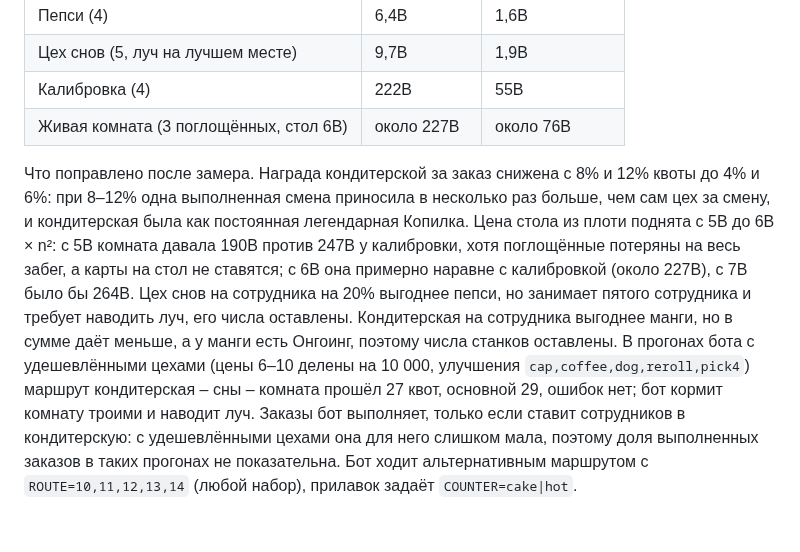
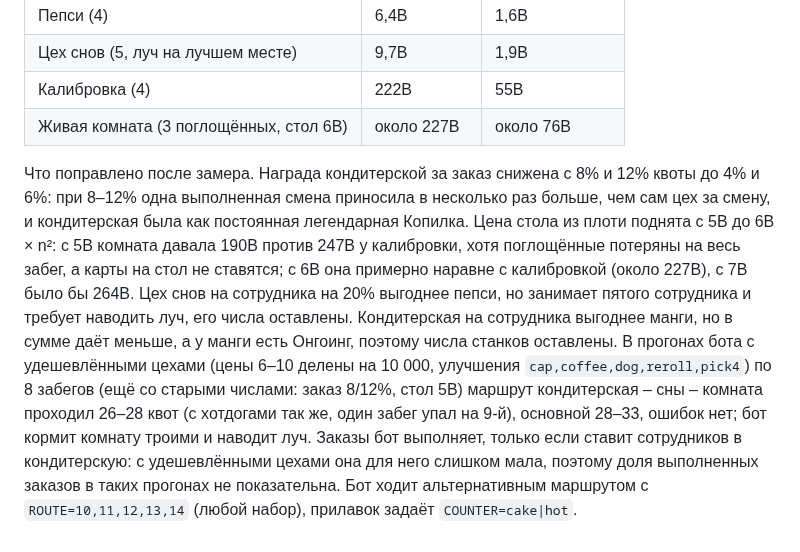
Before and after one commit to tearsonmyjeans/my-first-mobile-game, a Markdown page: docs/workshops.md, the part around the change. Rendered like a GitHub page.

Commit message:
Docs: bot runs of both routes, 8 each
Co-Authored-By: Claude Opus 5.5 <noreply@anthropic.com>
Claude-Session: https://claude.ai/code/session_016RjMDhD9HMeY7FfbTgFFSb

```diff
--- a/docs/workshops.md
+++ b/docs/workshops.md
@@ -307,4 +307,4 @@
 | Калибровка (4) | 222B | 55B |
 | Живая комната (3 поглощённых, стол 6B) | около 227B | около 76B |
 
-Что поправлено после замера. Награда кондитерской за заказ снижена с 8% и 12% квоты до 4% и 6%: при 8–12% одна выполненная смена приносила в несколько раз больше, чем сам цех за смену, и кондитерская была как постоянная легендарная Копилка. Цена стола из плоти поднята с 5B до 6B × n²: с 5B комната давала 190B против 247B у калибровки, хотя поглощённые потеряны на весь забег, а карты на стол не ставятся; с 6B она примерно наравне с калибровкой (около 227B), с 7B было бы 264B. Цех снов на сотрудника на 20% выгоднее пепси, но занимает пятого сотрудника и требует наводить луч, его числа оставлены. Кондитерская на сотрудника выгоднее манги, но в сумме даёт меньше, а у манги есть Онгоинг, поэтому числа станков оставлены. В прогонах бота с удешевлёнными цехами (цены 6–10 делены на 10 000, улучшения `cap,coffee,dog,reroll,pick4`) маршрут кондитерская – сны – комната прошёл 27 квот, основной 29, ошибок нет; бот кормит комнату троими и наводит луч. Заказы бот выполняет, только если ставит сотрудников в кондитерскую: с удешевлёнными цехами она для него слишком мала, поэтому доля выполненных заказов в таких прогонах не показательна. Бот ходит альтернативным маршрутом с `ROUTE=10,11,12,13,14` (любой набор), прилавок задаёт `COUNTER=cake|hot`.
+Что поправлено после замера. Награда кондитерской за заказ снижена с 8% и 12% квоты до 4% и 6%: при 8–12% одна выполненная смена приносила в несколько раз больше, чем сам цех за смену, и кондитерская была как постоянная легендарная Копилка. Цена стола из плоти поднята с 5B до 6B × n²: с 5B комната давала 190B против 247B у калибровки, хотя поглощённые потеряны на весь забег, а карты на стол не ставятся; с 6B она примерно наравне с калибровкой (около 227B), с 7B было бы 264B. Цех снов на сотрудника на 20% выгоднее пепси, но занимает пятого сотрудника и требует наводить луч, его числа оставлены. Кондитерская на сотрудника выгоднее манги, но в сумме даёт меньше, а у манги есть Онгоинг, поэтому числа станков оставлены. В прогонах бота с удешевлёнными цехами (цены 6–10 делены на 10 000, улучшения `cap,coffee,dog,reroll,pick4`) по 8 забегов (ещё со старыми числами: заказ 8/12%, стол 5B) маршрут кондитерская – сны – комната проходил 26–28 квот (с хотдогами так же, один забег упал на 9-й), основной 28–33, ошибок нет; бот кормит комнату троими и наводит луч. Заказы бот выполняет, только если ставит сотрудников в кондитерскую: с удешевлёнными цехами она для него слишком мала, поэтому доля выполненных заказов в таких прогонах не показательна. Бот ходит альтернативным маршрутом с `ROUTE=10,11,12,13,14` (любой набор), прилавок задаёт `COUNTER=cake|hot`.
```
